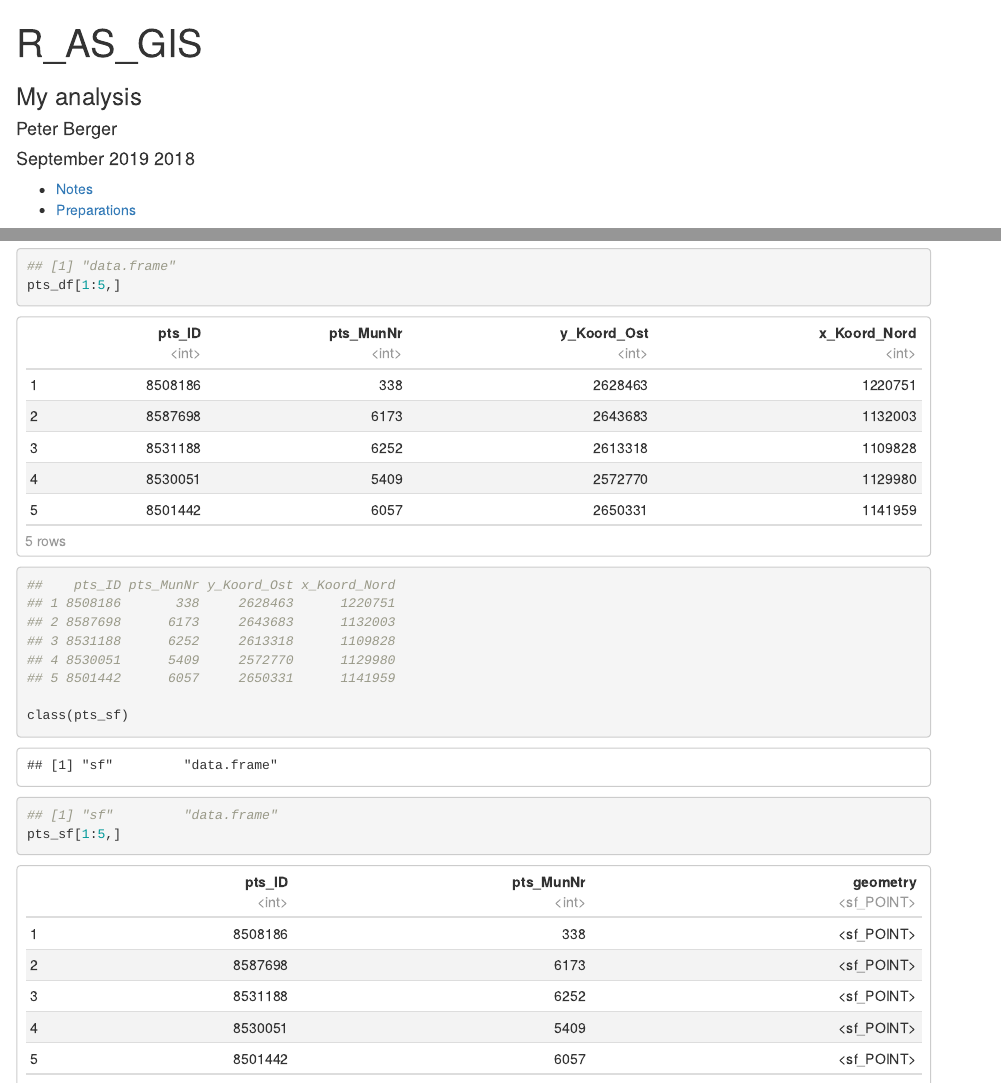
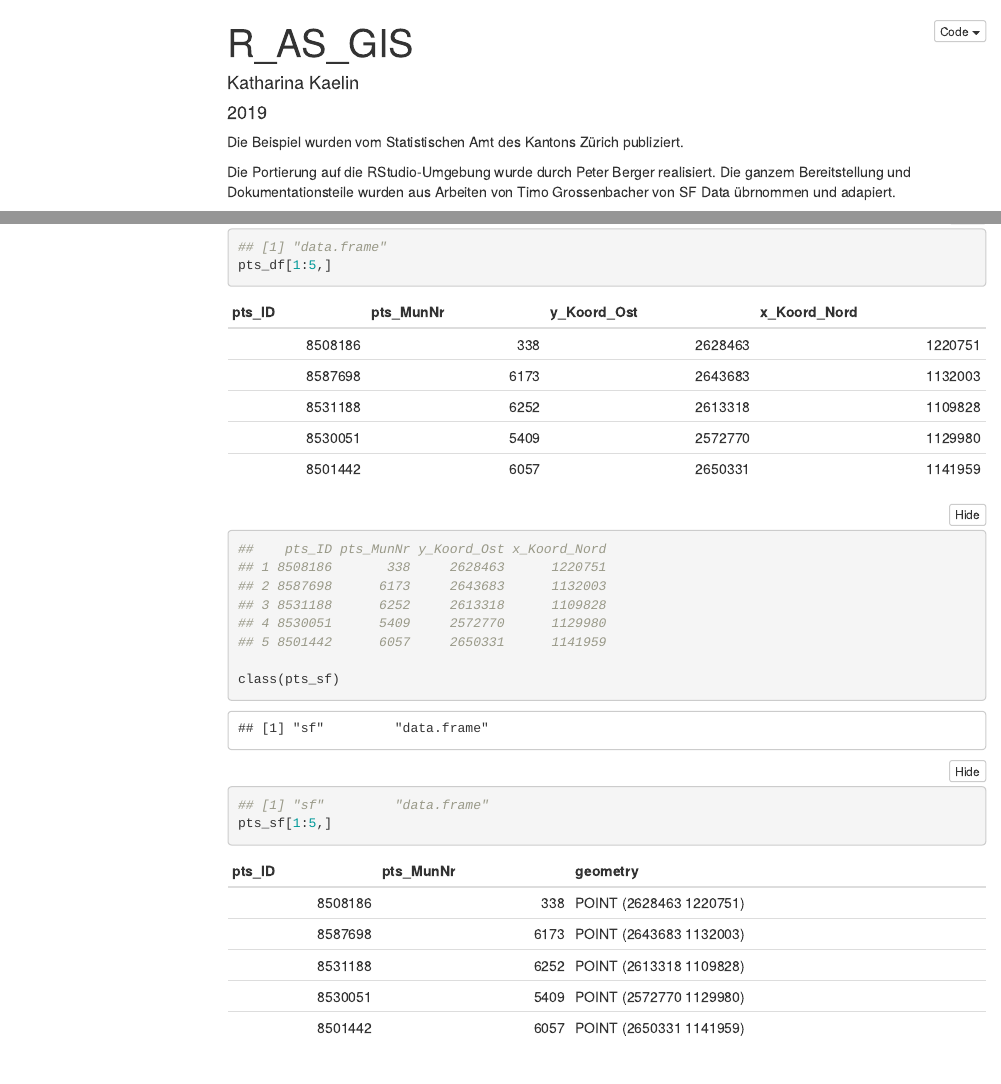
Before and after one commit to tgdbepe4/R_AS_GIS, an R Markdown document (analysis/main.Rmd): the page in a window 1100 px wide, from its top, and a second part further down, joined at a grey line. Rendered offline with R 4.5, knitr and Pandoc, with nearby package versions; both versions are drawn in the output format of the newer one; some code elsewhere in the file could not run offline; menus at the side of the page are left out; common packages that the code uses without loading them are loaded.

Commit message:
Commit message

````diff
--- a/analysis/input/test.csv
+++ /dev/null
@@ -1,3 +0,0 @@
-a,b,c
-1,2,3
-4,5,6
--- a/analysis/main.Rmd
+++ b/analysis/main.Rmd
@@ -1,5 +1,5 @@
 ---
 title: "R_AS_GIS"
-author: "Peter Berger"
-date: "September 2019 2018"
+author: "Katharina Kaelin"
+date: "2019"
 output:
@@ -5,0 +12 @@ output:
+      collapsed: no
@@ -6,16 +17,15 @@ output:
   pdf_document:
     toc: yes
-    toc_depth: '2'
-  html_document:
-    df_print: paged
-    toc: yes
-    toc_depth: '2'
-  word_document:
-    toc: yes
-    toc_depth: '2'
-subtitle: My analysis
+    toc_depth: '4'
+  md_document: default
 ---
 
+```{r setup, include=FALSE}
+knitr::opts_chunk$set(echo = TRUE)
+```
+Die Beispiel wurden vom Statistischen Amt des Kantons Zürich publiziert.
+
+Die Portierung auf die RStudio-Umgebung wurde durch Peter Berger realisiert. Die ganzem Bereitstellung und Dokumentationsteile wurden aus Arbeiten von Timo Grossenbacher von SF Data übrnommen und adapiert.
 
 ```{r, echo=FALSE}
 # CONFIG
@@ -24,7 +34,7 @@ user_name <- "tgdbepe4" # your Git username (only needed if
 project_name <- "R_AS_GIS" # adapt!
 package_date <- "2019-09-21" # date of the CRAN snapshot that
 # the checkpoint package uses
-R_version <- "3.6.0" # R-Version to use
+R_version <- "3.6.1" # R-Version to use
 options(Ncpus = 4) # use 4 cores for parallelized installation of packages
 if (R_version != paste0(version$major, ".", version$minor)){
   stop("ERROR: specified R version does not match currently used.")
--- a/analysis/output/abc.csv
+++ /dev/null
@@ -1,3 +0,0 @@
-"a";"b";"c"
-1;2;3
-4;5;6
--- a/analysis/output/xyz.csv
+++ /dev/null
@@ -1,3 +0,0 @@
-"a";"b";"c"
-1;2;3
-4;5;6
````
Also changed, not shown: analysis/Data_out/canton_freiburg_gen.dbf, analysis/main_files/figure-latex/unnamed-chunk-10-1.pdf (deleted), unnamed-chunk-10-1.png (added), unnamed-chunk-11-1.png (added), unnamed-chunk-12-1.png (added), unnamed-chunk-13-1.png (added), unnamed-chunk-6-1.png (added), unnamed-chunk-7-1.png (added), unnamed-chunk-8-1.png (added), unnamed-chunk-9-1.png (added), analysis/main.Rmd (10 more changed lines), 15 other files.
